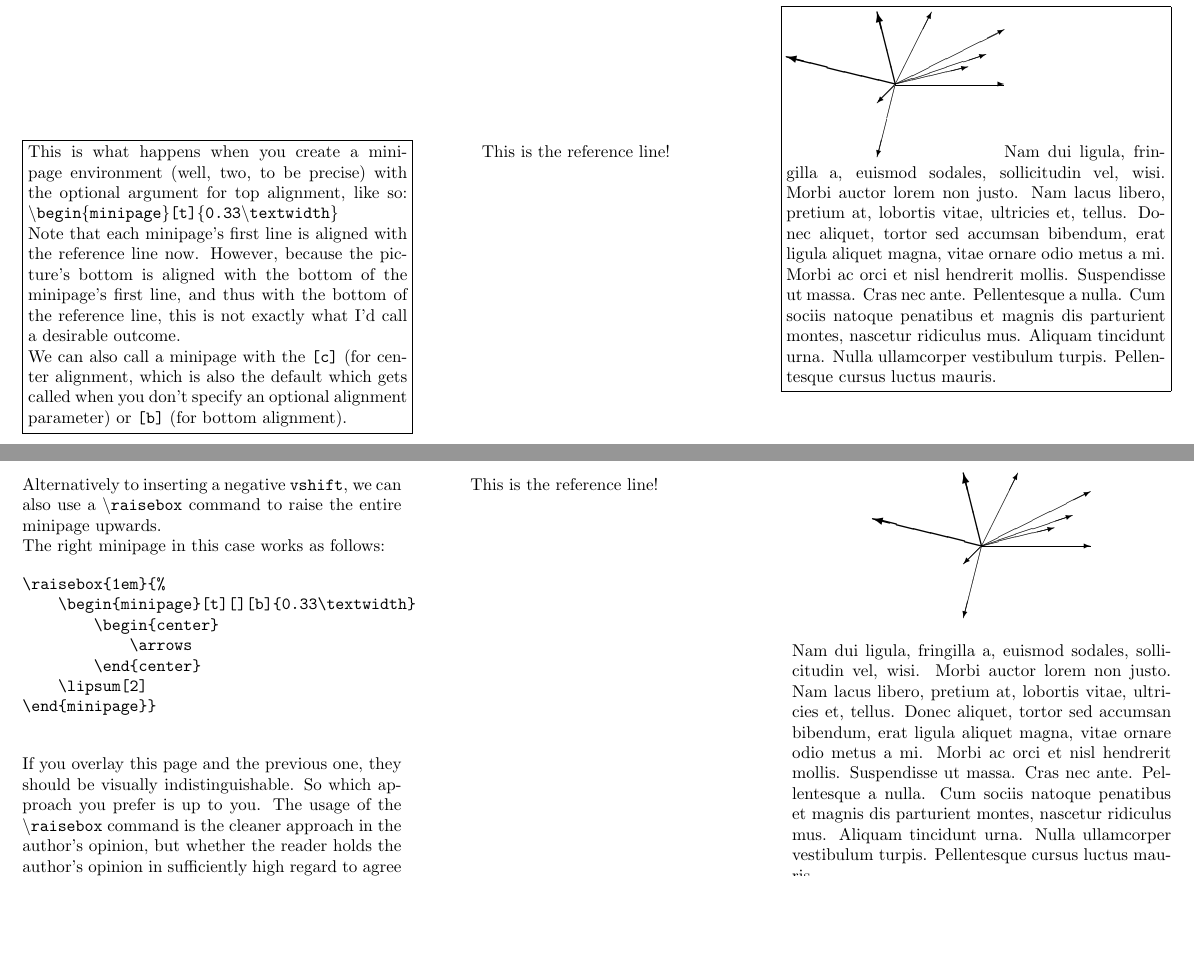
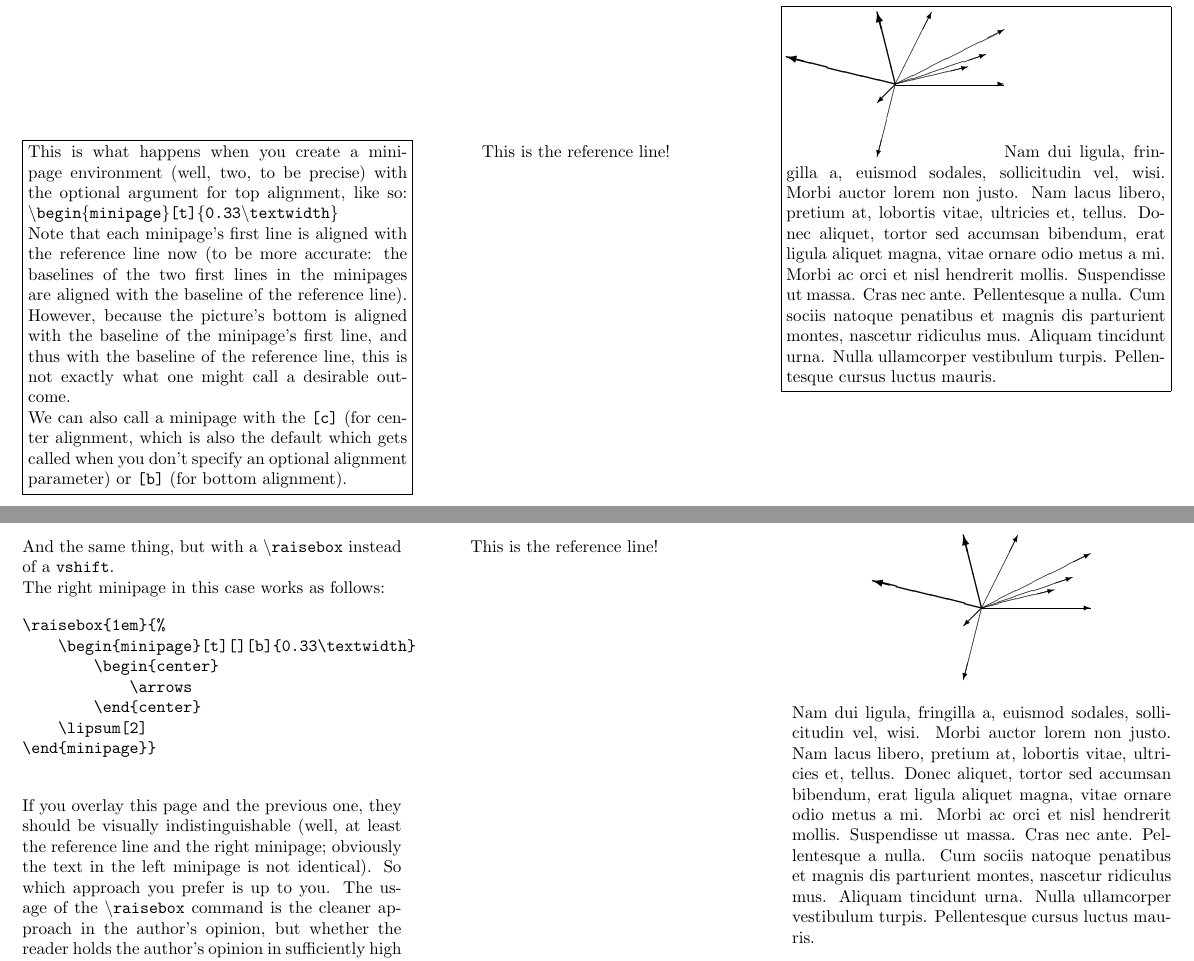
Before and after one commit to alpenwasser/TeX, a LaTeX document (minipages/minipages.tex): two parts of pages 4 and 10 of 13, joined at a grey line, cut so that both start at the same text, the shorter picture padded with empty space. Compiled offline with pdfLaTeX.

Commit message:
minipage update

```diff
--- a/minipages/minipages.tex
+++ b/minipages/minipages.tex
@@ -191,9 +191,12 @@ minipages, and see what they do.
         \texttt{\textbackslash{}begin\{minipage\}[t]\{0.33\textbackslash{}textwidth\}}
 
         Note that  each minipage's  first line is  aligned with  the reference
-        line now. However,  because the picture's  bottom is aligned  with the
-        bottom of the  minipage's first line, and thus with  the bottom of the
-        reference line, this is not exactly what I'd call a desirable outcome.
+        line now  (to be more accurate:  the baselines of the  two first lines
+        in  the minipages  are  aligned  with the  baseline  of the  reference
+        line). However,  because  the picture's  bottom  is  aligned with  the
+        baseline of the  minipage's first line, and thus with  the baseline of
+        the  reference  line, this  is  not  exactly  what  one might  call  a
+        desirable outcome.
 
         We  can  also  call  a  minipage with  the  \texttt{[c]}  (for  center
         alignment, which is also the default  which gets called when you don't
@@ -245,5 +248,5 @@ This is the reference line!
         argument tells  the minipage to align  the top of the  first line with
-        the bottom of the baseline.
+        the baseline of the reference line.
 
         Personally,   I   still   find   this   to   be   a   bit   off   from
         perfection. Ideally, the top of the picture should be aligned with the
@@ -360,9 +364,8 @@ This is the reference line!
 \newpage
 
 \noindent\begin{minipage}[t][][t]{0.33\textwidth}
-    Alternatively to inserting  a negative \texttt{vshift}, we can  also use a
-    \texttt{\textbackslash{}raisebox}  command to  raise  the entire  minipage
-    upwards.
+    And the  same thing, but with  a \texttt{\textbackslash{}raisebox} instead
+    of a \texttt{vshift}.
 
     The right minipage in this case works as follows:
 
@@ -376,10 +379,12 @@ This is the reference line!
 \end{minipage}}
     \end{verbatim}
 
-    If you  overlay this page  and the previous  one, they should  be visually
-    indistinguishable. So which approach you prefer is up to you. The usage of
-    the \texttt{\textbackslash{}raisebox}  command is the cleaner  approach in
-    the author's opinion, but whether the reader holds the author's opinion in
+    If  you  overlay   this  page  and  the  previous  one,   they  should  be
+    visually  indistinguishable  (well,  at   least  the  reference  line  and
+    the  right minipage;  obviously  the  text in  the  left  minipage is  not
+    identical). So which  approach you prefer is  up to you. The usage  of the
+    \texttt{\textbackslash{}raisebox} command  is the cleaner approach  in the
+    author's opinion,  but whether  the reader holds  the author's  opinion in
     sufficiently  high  regard to  agree  with  that  argument  is yet  to  be
     determined.
 \end{minipage}
```
Also changed, not shown: minipages/minipages.pdf, minipages/minipages.tex (29 more changed lines).
